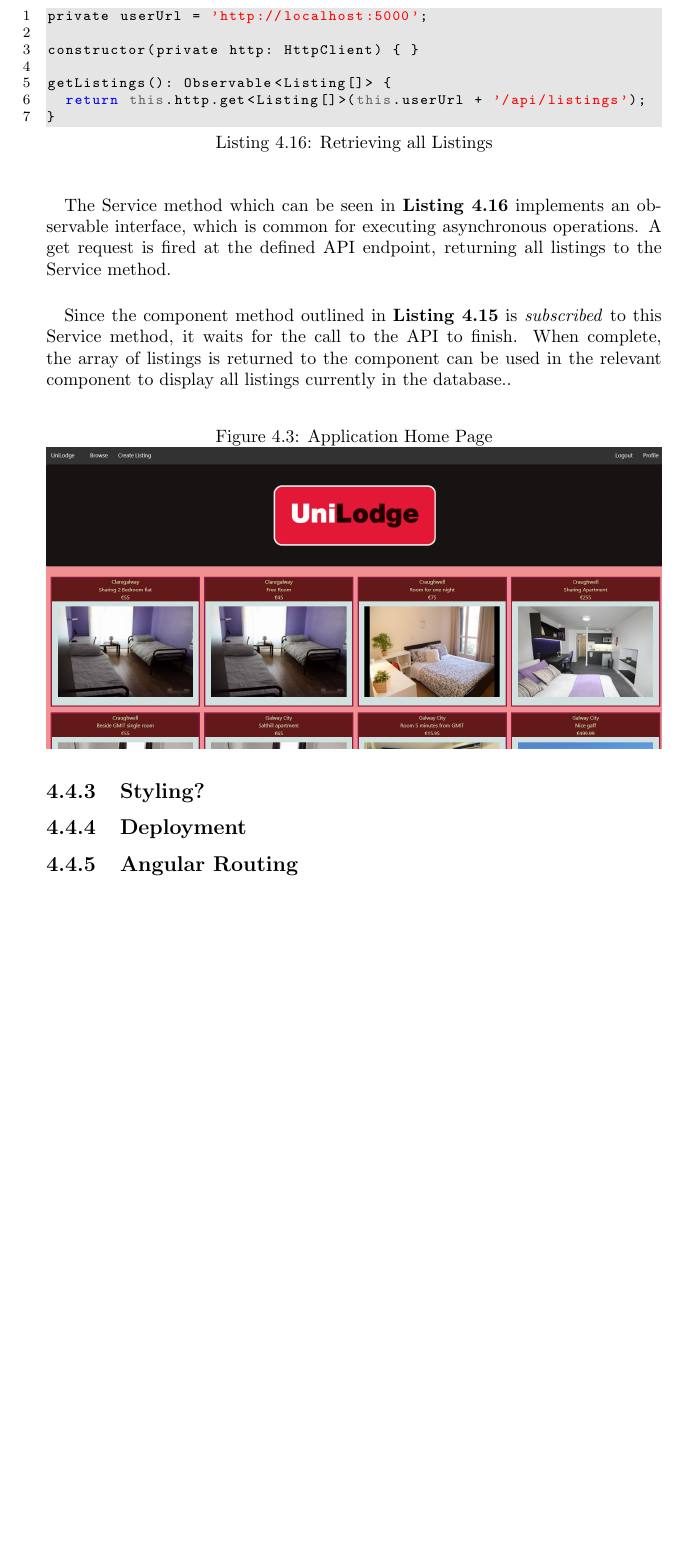
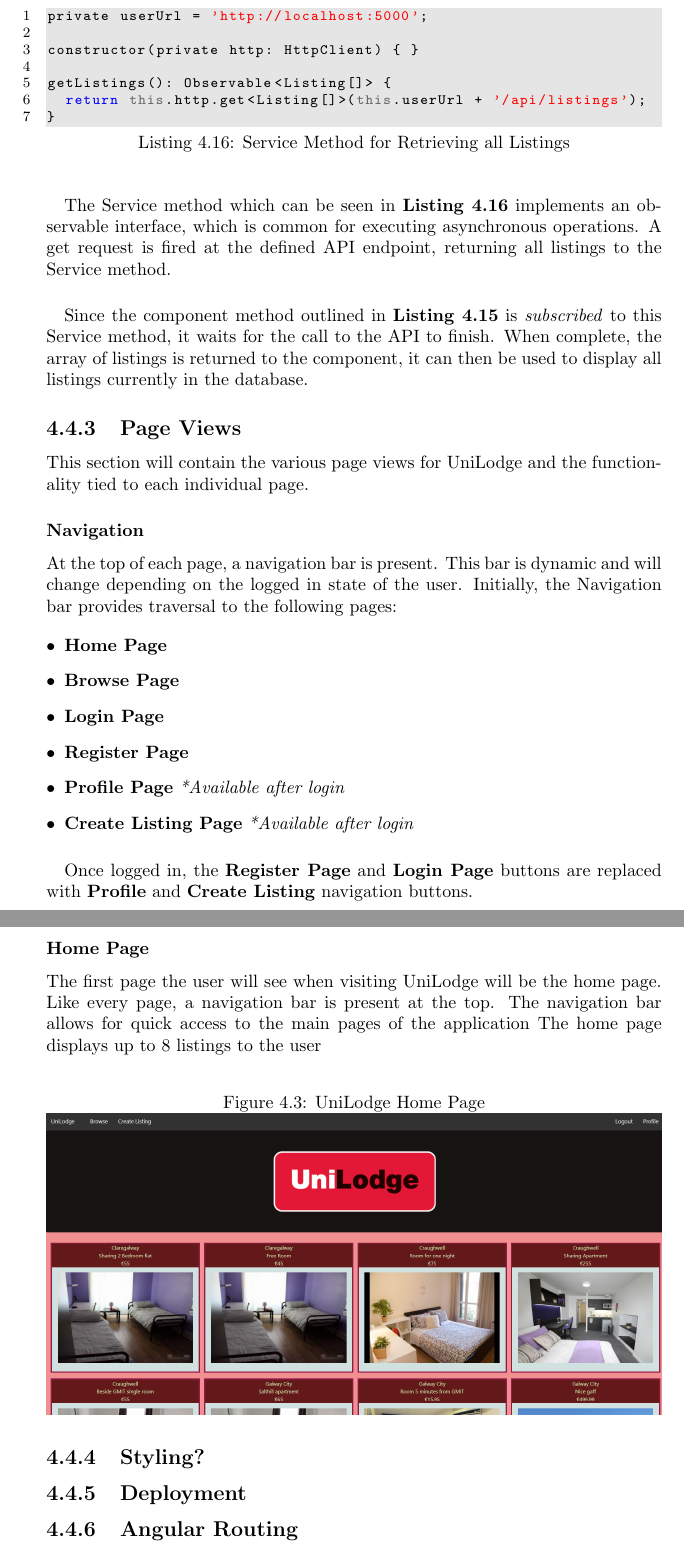
Before and after one commit to farisNassif/UniLodge, a LaTeX thesis (dissertation/main.tex, which reads dissertation/sysdesign.tex): part of page 49 of 63 before the commit and two parts of pages 49 and 50 of 64 after it, the two joined at a grey line, cut so that both start at the same text, the shorter picture padded with empty space. Compiled offline with pdfLaTeX.

Commit message:
Turns out I have a bit more to finish in sys design

```diff
--- a/dissertation/sysdesign.tex
+++ b/dissertation/sysdesign.tex
@@ -370,7 +370,7 @@
 
 \newpage
 
-\begin{lstlisting}[caption=Retrieving all Listings]
+\begin{lstlisting}[caption=Service Method for Retrieving all Listings]
 private userUrl = 'http://localhost:5000';
 
 constructor(private http: HttpClient) { }
@@ -384,10 +384,30 @@
 The Service method which can be seen in \textbf{Listing 4.16} implements an observable interface, which is common for executing asynchronous operations. A get request is fired at the defined API endpoint, returning all listings to the Service method.
 
 \paragraph{}
-Since the component method outlined in \textbf{Listing 4.15} is \textit{subscribed} to this Service method, it waits for the call to the API to finish. When complete, the array of listings is returned to the component can be used in the relevant component to display all listings currently in the database..
+Since the component method outlined in \textbf{Listing 4.15} is \textit{subscribed} to this Service method, it waits for the call to the API to finish. When complete, the array of listings is returned to the component, it can then be used to display all listings currently in the database.
 
+\subsection{Page Views}
+This section will contain the various page views for UniLodge and the functionality tied to each individual page.
+
+\subsubsection{Navigation}
+At the top of each page, a navigation bar is present. This bar is dynamic and will change depending on the logged in state of the user. Initially, the Navigation bar provides traversal to the following pages:
+
+\begin{description}
+  \item[$\bullet$] \textbf{Home Page}
+  \item[$\bullet$] \textbf{Browse Page}
+  \item[$\bullet$] \textbf{Login Page}
+  \item[$\bullet$] \textbf{Register Page}
+  \item[$\bullet$] \textbf{Profile Page} \textit{*Available after login}
+  \item[$\bullet$] \textbf{Create Listing Page} \textit{*Available after login}
+\end{description}
+
+\paragraph{}
+Once logged in, the \textbf{Register Page} and \textbf{Login Page} buttons are replaced with \textbf{Profile} and \textbf{Create Listing} navigation buttons.
+
+\subsubsection{Home Page}
+The first page the user will see when visiting UniLodge will be the home page. Like every page, a navigation bar is present at the top. The navigation bar allows for quick access to the main pages of the application  The home page displays up to 8 listings to the user
 \begin{figure}[H]
-	\caption{Application Home Page}
+	\caption{UniLodge Home Page}
 	\label{image:home}
 	\centering
 	\includegraphics[width=1\textwidth]{images/home.png}
```
